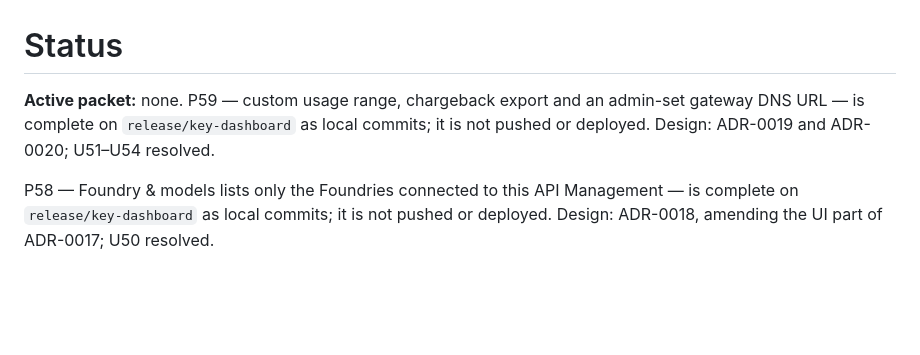
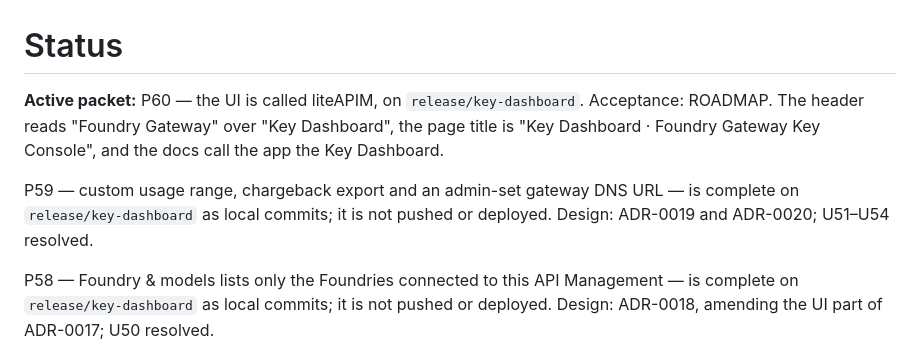
Before and after one commit to naveenneog/foundry-hackathon-gateway, a Markdown page: docs/STATUS.md, the part around the change. Drawn GitHub-style; blank space fills up the shorter version.

```diff
--- a/docs/STATUS.md
+++ b/docs/STATUS.md
@@ -1,8 +1,12 @@
 # Status
 
-**Active packet:** none. P59 — custom usage range, chargeback export and an admin-set gateway DNS
-URL — is complete on `release/key-dashboard` as local commits; it is not pushed or deployed.
-Design: ADR-0019 and ADR-0020; U51–U54 resolved.
+**Active packet:** P60 — the UI is called liteAPIM, on `release/key-dashboard`. Acceptance:
+ROADMAP. The header reads "Foundry Gateway" over "Key Dashboard", the page title is
+"Key Dashboard · Foundry Gateway Key Console", and the docs call the app the Key Dashboard.
+
+P59 — custom usage range, chargeback export and an admin-set gateway DNS URL — is complete on
+`release/key-dashboard` as local commits; it is not pushed or deployed. Design: ADR-0019 and
+ADR-0020; U51–U54 resolved.
 
 P58 — Foundry & models lists only the Foundries connected to this API Management — is complete
 on `release/key-dashboard` as local commits; it is not pushed or deployed. Design: ADR-0018,
```
Also changed, not shown: docs/ROADMAP.md (+15 -0 lines).
